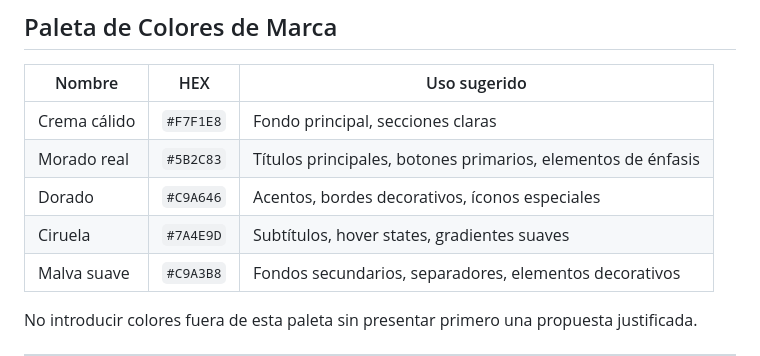
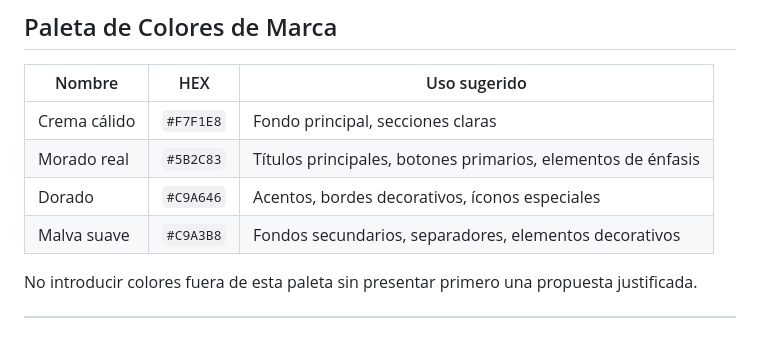
Before and after one commit to claudiaspring/-TransformaTuVida-, a Markdown page: CLAUDE.md, the part around the change. Rendered like a GitHub page; blank space fills up the shorter version.

Commit message:
Eliminar color Ciruela de la paleta de marca

```diff
--- a/CLAUDE.md
+++ b/CLAUDE.md
@@ -47,7 +47,6 @@ La marca gira en torno a la transformación personal femenina desde una perspect
 | Crema cálido | `#F7F1E8` | Fondo principal, secciones claras |
 | Morado real | `#5B2C83` | Títulos principales, botones primarios, elementos de énfasis |
 | Dorado | `#C9A646` | Acentos, bordes decorativos, íconos especiales |
-| Ciruela | `#7A4E9D` | Subtítulos, hover states, gradientes suaves |
 | Malva suave | `#C9A3B8` | Fondos secundarios, separadores, elementos decorativos |
 
 No introducir colores fuera de esta paleta sin presentar primero una propuesta justificada.
```
